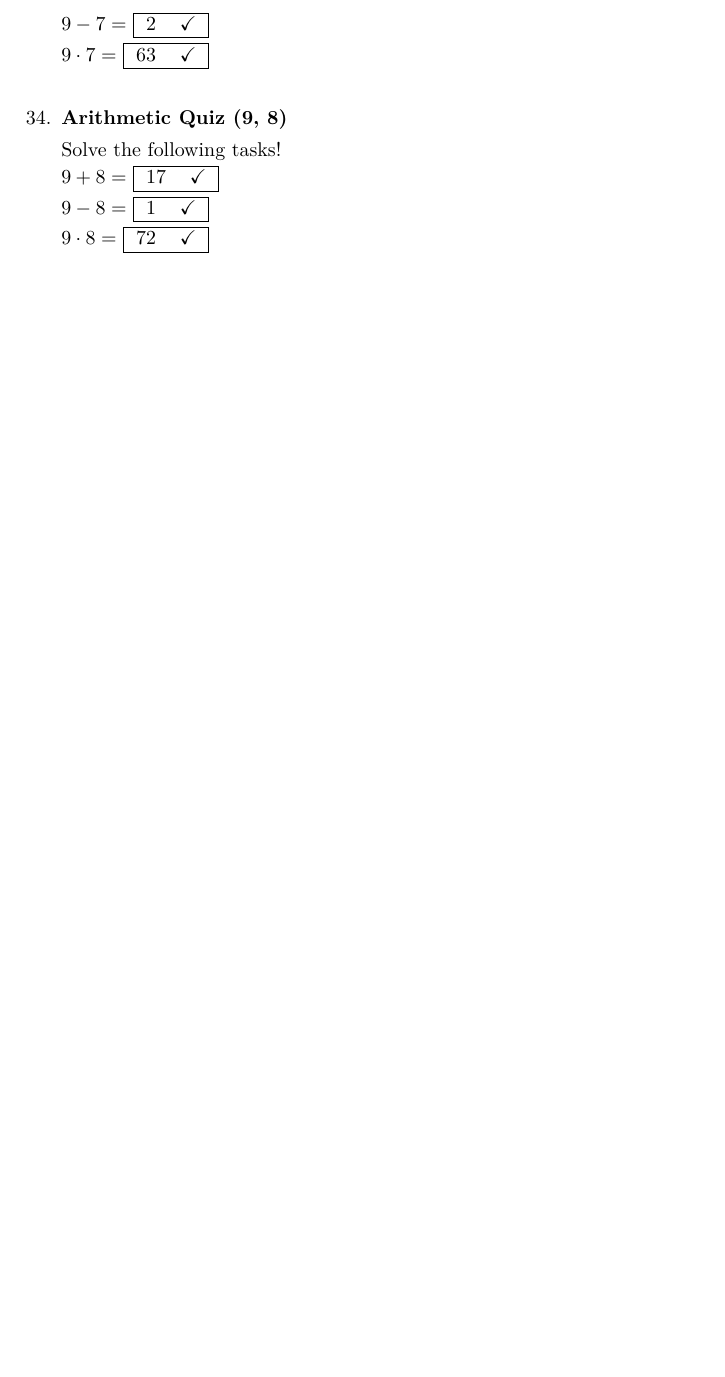
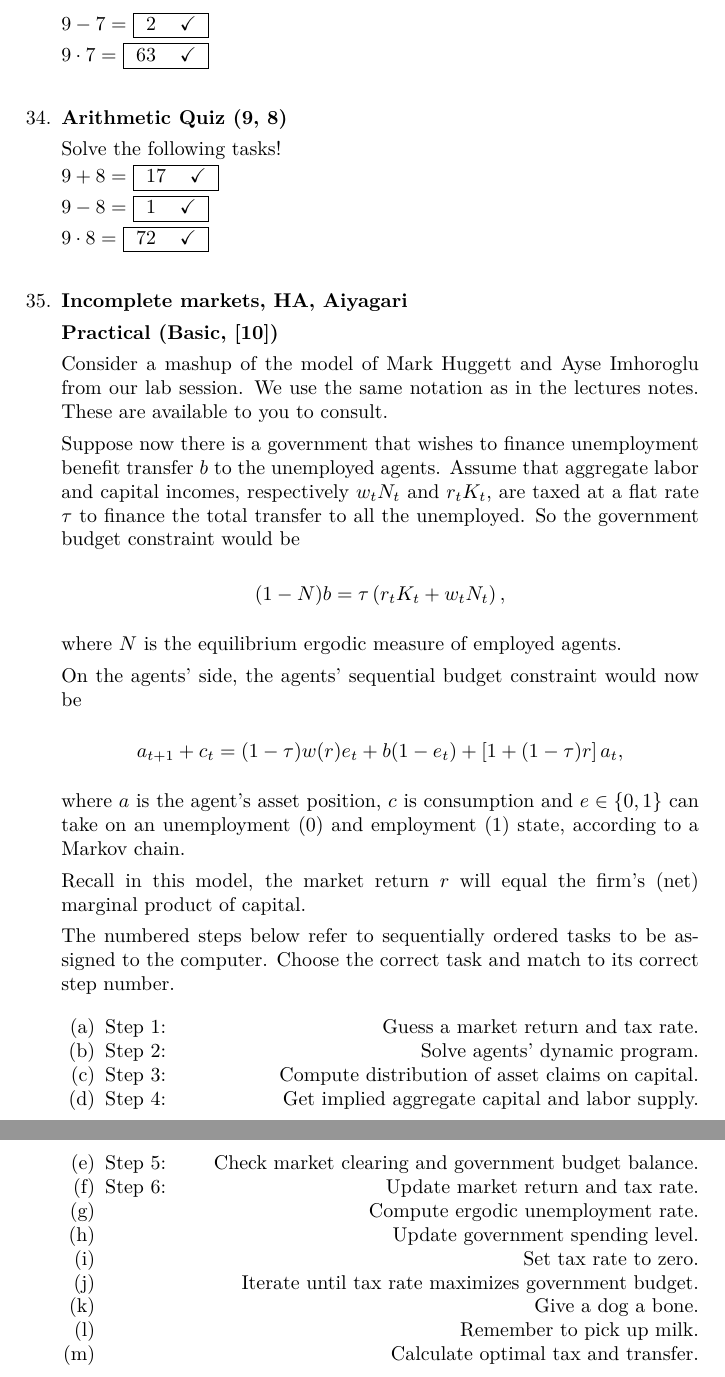
Before and after one commit to phantomachine/moodle-latex-quiz, a LaTeX problem sheet (examples.tex): part of page 7 of 7 before the commit and two parts of pages 7 and 8 of 8 after it, the two joined at a grey line, cut so that both start at the same text, the shorter picture padded with empty space. The pictures show the PDF file examples.pdf that the author committed with the source.

Commit message:
Add files via upload

```diff
--- a/examples.tex
+++ b/examples.tex
@@ -161,6 +161,53 @@
     \end{python}
     % ==================================================================
 
+    %% MATCHING environment =====================================
+    \begin{matching}[shuffle=false]{Incomplete markets, HA, Aiyagari}
+        \textbf{Practical (Basic, [10])}
+
+        Consider a mashup of the model of Mark Huggett and Ayse Imhoroglu from our lab session. We use the same notation as in the lectures notes. These are available to you to consult.
+
+        Suppose now there is a government that wishes to finance
+        unemployment benefit transfer $b$ to the unemployed agents. Assume
+        that aggregate labor and capital incomes, respectively $w_{t}N_{t}$
+        and $r_{t}K_{t}$, are taxed at a flat rate $\tau$
+        to finance the total transfer to all the unemployed. So the government budget constraint would be
+
+        \[
+          (1-N)b=\tau\left(r_{t}K_{t}+w_{t}N_{t}\right),
+        \]
+
+        where $N$ is the equilibrium ergodic measure of employed agents.
+
+        On the agents' side, the agents' sequential budget constraint would now be
+
+        \[
+            a_{t+1} + c_{t} = (1-\tau)w(r)e_{t} + b(1-e_{t}) + \left[1+(1-\tau)r\right]a_{t},
+        \]
+
+        where $a$ is the agent's asset position, $c$ is consumption and $e\in\{0,1\}$ can take on an unemployment (0) and employment (1) state, according to a Markov chain.
+
+        Recall in this model, the market return $r$ will equal the firm's (net) marginal product of capital.
+
+        The numbered steps below refer to sequentially ordered tasks to be assigned to the computer. Choose the correct task and match to its
+        correct step number.
+
+        %\textbf{Warning:} The answer order below may be randomized by the quiz!
+        \item Step 1: \answer Guess a market return and tax rate.
+        \item Step 2: \answer Solve agents' dynamic program.
+        \item Step 3: \answer Compute distribution of asset claims on capital.
+        \item Step 4: \answer Get implied aggregate capital and labor supply.
+        \item Step 5: \answer Check market clearing and government budget balance.
+        \item Step 6: \answer Update market return and tax rate.
+        \item \answer Compute ergodic unemployment rate.
+        \item \answer Update government spending level.
+        \item \answer Set tax rate to zero.
+        \item \answer Iterate until tax rate maximizes government budget.
+        \item \answer Give a dog a bone.
+        \item \answer Remember to pick up milk.
+        \item \answer Calculate optimal tax and transfer.
+    \end{matching}
+
 \end{quiz}
 
 %%%%%%%%%%%%%%%%%% FIN %%%%%%%%%%%%%%%%%%%%%%%%%%%
```
Also changed, not shown: examples.pdf, 1 other file.
